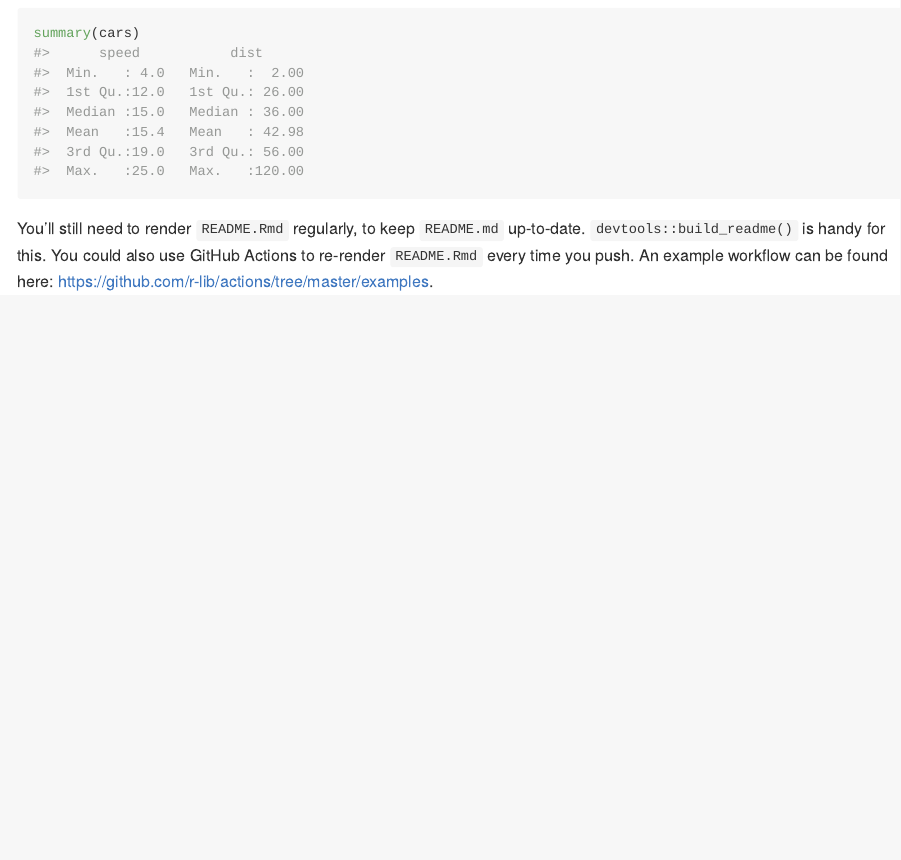
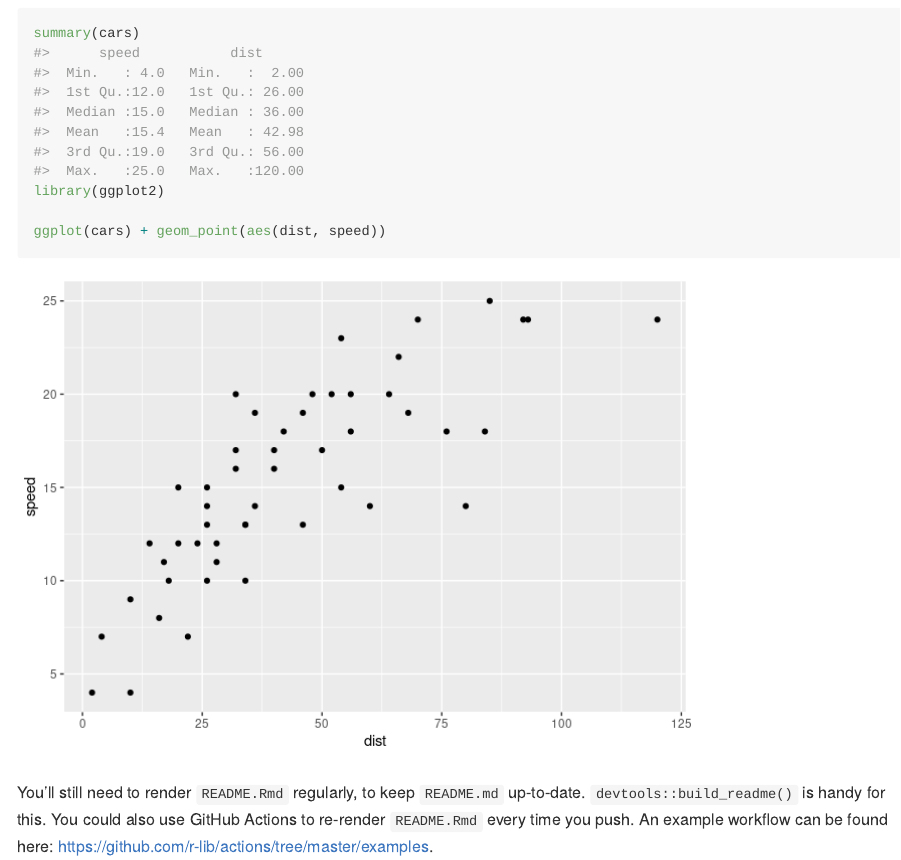
Before and after one commit to Athospd/meuPrimeiroProjetoNoGithub, an R Markdown document (README.Rmd): the page in a window 1100 px wide, from 180 px down. The pictures show the output file README.md that the author committed with the source, drawn offline in the style of GitHub.

Commit message:
coloquei grafico novo no readme

````diff
--- a/README.Rmd
+++ b/README.Rmd
@@ -22,6 +22,9 @@ What is special about using `README.Rmd` instead of just `README.md`? You can in
 
 ```{r cars}
 summary(cars)
+library(ggplot2)
+
+ggplot(cars) + geom_point(aes(dist, speed))
 ```
 
 You'll still need to render `README.Rmd` regularly, to keep `README.md` up-to-date. `devtools::build_readme()` is handy for this. You could also use GitHub Actions to re-render `README.Rmd` every time you push. An example workflow can be found here: <https://github.com/r-lib/actions/tree/master/examples>.
````
Also changed, not shown: README.md, README_files/figure-gfm/cars-1.png (added).
